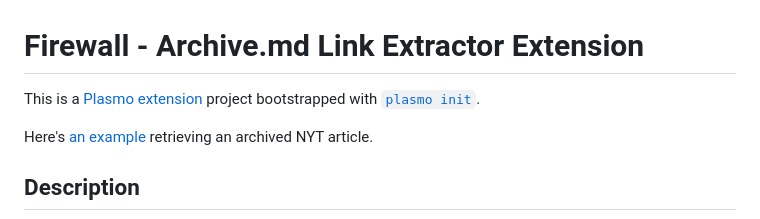
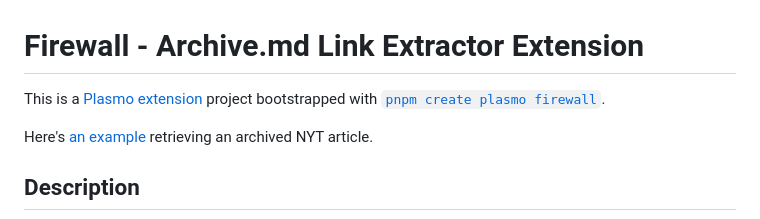
Before and after one commit to d-j-kendall/firewall, a Markdown page: README.md, the part around the change. Rendered like a GitHub page.

```diff
--- a/README.md
+++ b/README.md
@@ -1,6 +1,6 @@
 # Firewall - Archive.md Link Extractor Extension
 
-This is a [Plasmo extension](https://docs.plasmo.com/) project bootstrapped with [`plasmo init`](https://www.npmjs.com/package/plasmo).
+This is a [Plasmo extension](https://docs.plasmo.com/) project bootstrapped with [`pnpm create plasmo firewall`](https://www.npmjs.com/package/plasmo).
 
 Here's [an example](https://www.youtube.com/watch?v=2G_CAr3tH9E) retrieving an archived NYT article.
 
```
